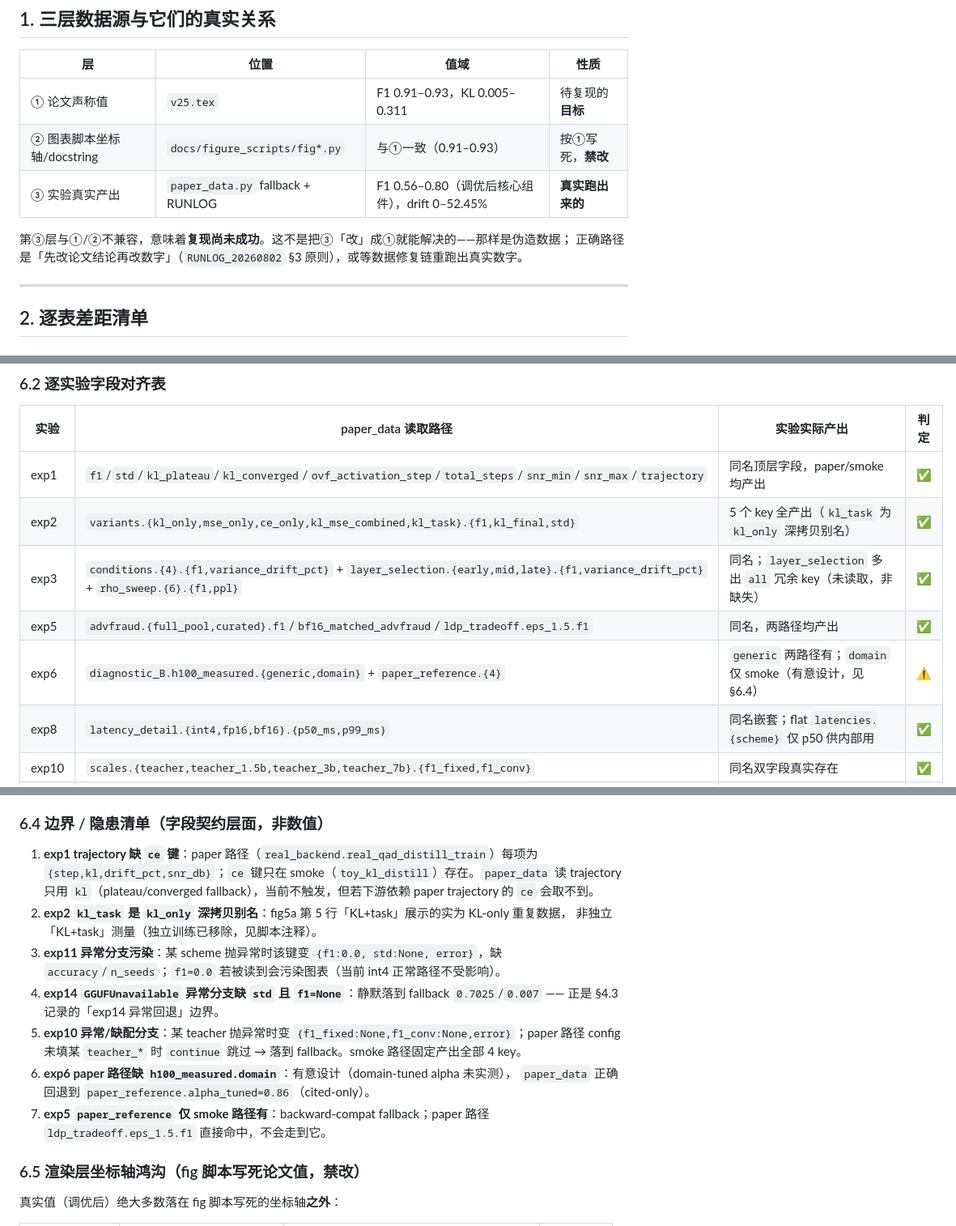
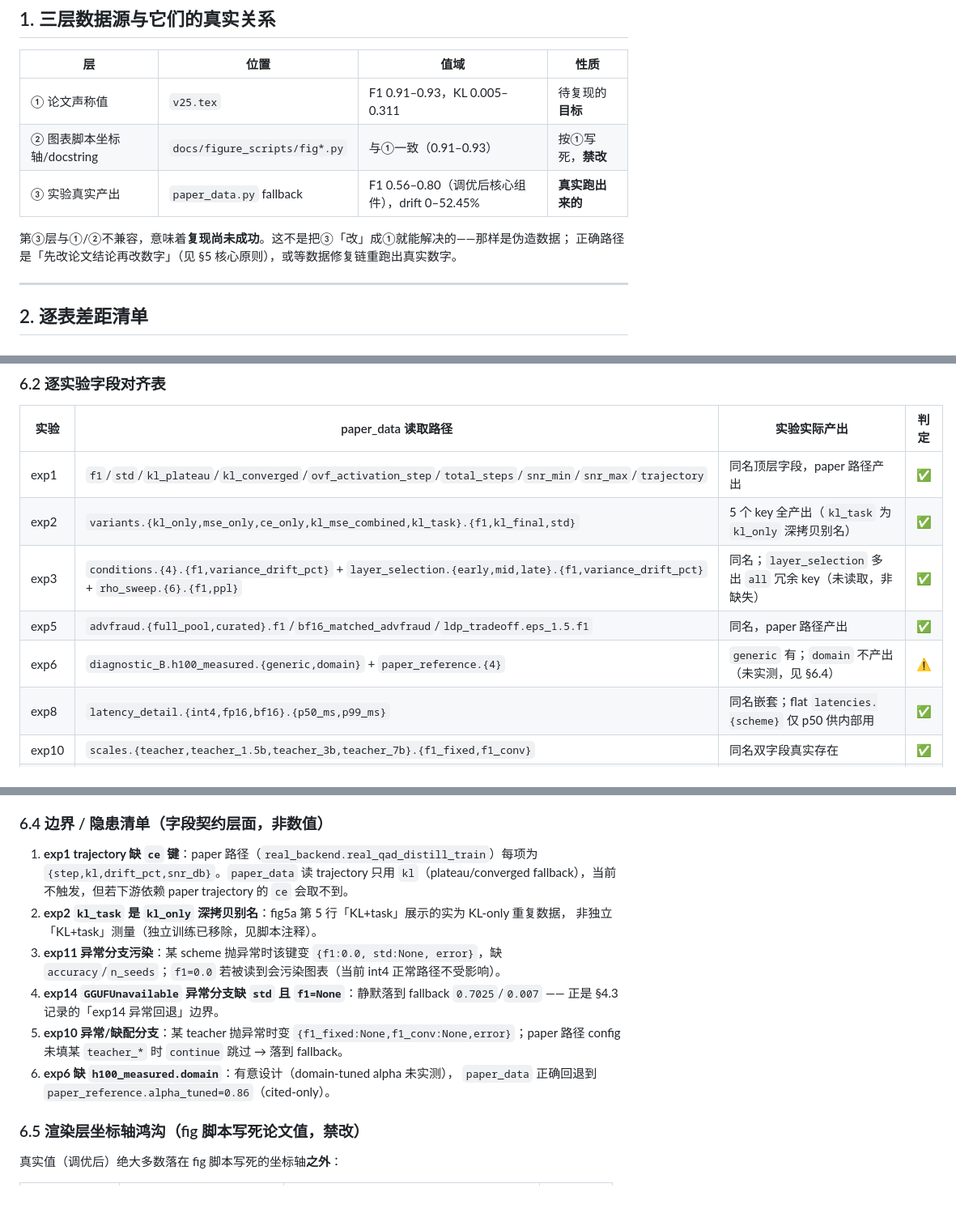
Before and after one commit to wangdajin062/H100_package_realeval, a Markdown page: docs/CONSISTENCY_AUDIT.md, 3 parts joined by grey strips. Shown at 81% size. GitHub-like rendering; blank space fills up the shorter version.

Commit message:
docs: remove stale RUNLOG/smoke-path references from CONSISTENCY_AUDIT.md

```diff
--- a/docs/CONSISTENCY_AUDIT.md
+++ b/docs/CONSISTENCY_AUDIT.md
@@ -20,10 +19,10 @@ fallback 值是**真实实验产出**（未达论文声称值），不是要「
 |---|---|---|---|
 | ① 论文声称值 | `v25.tex` | F1 0.91–0.93，KL 0.005–0.311 | 待复现的**目标** |
 | ② 图表脚本坐标轴/docstring | `docs/figure_scripts/fig*.py` | 与①一致（0.91–0.93） | 按①写死，**禁改** |
-| ③ 实验真实产出 | `paper_data.py` fallback + RUNLOG | F1 0.56–0.80（调优后核心组件），drift 0–52.45% | **真实跑出来的** |
+| ③ 实验真实产出 | `paper_data.py` fallback | F1 0.56–0.80（调优后核心组件），drift 0–52.45% | **真实跑出来的** |
 
 第③层与①/②不兼容，意味着**复现尚未成功**。这不是把③「改」成①就能解决的——那样是伪造数据；
-正确路径是「先改论文结论再改数字」（`RUNLOG_20260802` §3 原则），或等数据修复链重跑出真实数字。
+正确路径是「先改论文结论再改数字」（见 §5 核心原则），或等数据修复链重跑出真实数字。
 
 ---
 
@@ -266,11 +265,11 @@ latency 结构、exp10 单/双 F1、exp11 scheme key 名）经代码追踪逐一
 
 | 实验 | paper_data 读取路径 | 实验实际产出 | 判定 |
 |---|---|---|---|
-| exp1 | `f1`/`std`/`kl_plateau`/`kl_converged`/`ovf_activation_step`/`total_steps`/`snr_min`/`snr_max`/`trajectory` | 同名顶层字段，paper/smoke 均产出 | ✅ |
+| exp1 | `f1`/`std`/`kl_plateau`/`kl_converged`/`ovf_activation_step`/`total_steps`/`snr_min`/`snr_max`/`trajectory` | 同名顶层字段，paper 路径产出 | ✅ |
 | exp2 | `variants.{kl_only,mse_only,ce_only,kl_mse_combined,kl_task}.{f1,kl_final,std}` | 5 个 key 全产出（`kl_task` 为 `kl_only` 深拷贝别名） | ✅ |
 | exp3 | `conditions.{4}.{f1,variance_drift_pct}` + `layer_selection.{early,mid,late}.{f1,variance_drift_pct}` + `rho_sweep.{6}.{f1,ppl}` | 同名；`layer_selection` 多出 `all` 冗余 key（未读取，非缺失） | ✅ |
-| exp5 | `advfraud.{full_pool,curated}.f1`/`bf16_matched_advfraud`/`ldp_tradeoff.eps_1.5.f1` | 同名，两路径均产出 | ✅ |
-| exp6 | `diagnostic_B.h100_measured.{generic,domain}` + `paper_reference.{4}` | `generic` 两路径有；`domain` 仅 smoke（有意设计，见 §6.4） | ⚠️ |
+| exp5 | `advfraud.{full_pool,curated}.f1`/`bf16_matched_advfraud`/`ldp_tradeoff.eps_1.5.f1` | 同名，paper 路径产出 | ✅ |
+| exp6 | `diagnostic_B.h100_measured.{generic,domain}` + `paper_reference.{4}` | `generic` 有；`domain` 不产出（未实测，见 §6.4） | ⚠️ |
 | exp8 | `latency_detail.{int4,fp16,bf16}.{p50_ms,p99_ms}` | 同名嵌套；flat `latencies.{scheme}` 仅 p50 供内部用 | ✅ |
 | exp10 | `scales.{teacher,teacher_1.5b,teacher_3b,teacher_7b}.{f1_fixed,f1_conv}` | 同名双字段真实存在 | ✅ |
 | exp11 | `schemes.int4.{f1,std}` | 同名（schemes 下 5 键：`bf16/fp16/int8/int4/nf4`） | ✅ |
@@ -295,7 +294,7 @@ latency 结构、exp10 单/双 F1、exp11 scheme key 名）经代码追踪逐一
 ### 6.4 边界 / 隐患清单（字段契约层面，非数值）
 
 1. **exp1 trajectory 缺 `ce` 键**：paper 路径（`real_backend.real_qad_distill_train`）每项为
-   `{step,kl,drift_pct,snr_db}`；`ce` 键只在 smoke（`toy_kl_distill`）存在。`paper_data` 读
+   `{step,kl,drift_pct,snr_db}`。`paper_data` 读
    trajectory 只用 `kl`（plateau/converged fallback），当前不触发，但若下游依赖 paper trajectory 的
    `ce` 会取不到。
 2. **exp2 `kl_task` 是 `kl_only` 深拷贝别名**：fig5a 第 5 行「KL+task」展示的实为 KL-only 重复数据，
@@ -305,11 +304,9 @@ latency 结构、exp10 单/双 F1、exp11 scheme key 名）经代码追踪逐一
 4. **exp14 `GGUFUnavailable` 异常分支缺 `std` 且 `f1=None`**：静默落到 fallback `0.7025`/`0.007`
    —— 正是 §4.3 记录的「exp14 异常回退」边界。
 5. **exp10 异常/缺配分支**：某 teacher 抛异常时变 `{f1_fixed:None,f1_conv:None,error}`；paper 路径
-   config 未填某 `teacher_*` 时 `continue` 跳过 → 落到 fallback。smoke 路径固定产出全部 4 key。
-6. **exp6 paper 路径缺 `h100_measured.domain`**：有意设计（domain-tuned alpha 未实测），
+   config 未填某 `teacher_*` 时 `continue` 跳过 → 落到 fallback。
+6. **exp6 缺 `h100_measured.domain`**：有意设计（domain-tuned alpha 未实测），
    `paper_data` 正确回退到 `paper_reference.alpha_tuned=0.86`（cited-only）。
-7. **exp5 `paper_reference` 仅 smoke 路径有**：backward-compat fallback；paper 路径
-   `ldp_tradeoff.eps_1.5.f1` 直接命中，不会走到它。
 
 ### 6.5 渲染层坐标轴鸿沟（fig 脚本写死论文值，禁改）
 
```
Also changed, not shown: other parts of docs/CONSISTENCY_AUDIT.md (+9 -10 lines).
